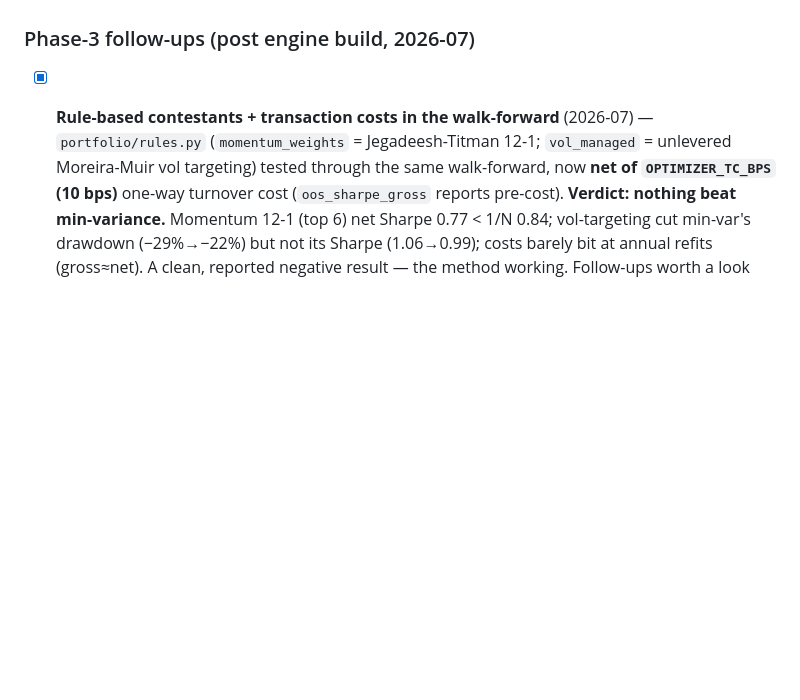
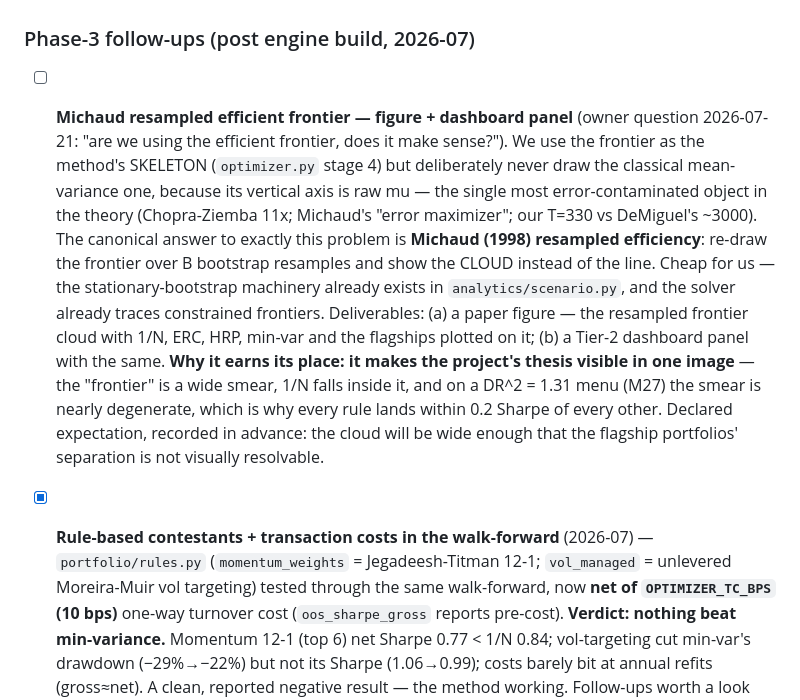
Before and after one commit to paunotari/portfolio-lab, a Markdown page: info/TODO.md, the part around the change. Rendered like a GitHub page; blank space fills up the shorter version.

Commit message:
docs: TODO — Michaud resampled frontier figure (owner question on the efficient frontier)
The frontier is the method's skeleton (optimizer.py stage 4) but we never draw the
classical mean-variance one, because its vertical axis is raw mu. Michaud (1998)
resampled efficiency is the canonical answer and is cheap for us — the stationary
bootstrap already exists in scenario.py. Expected outcome declared in advance: the
cloud is wide enough that the flagships are not visually separable, which is the
project's thesis in one image.

Co-Authored-By: Claude Opus 4.8 <noreply@anthropic.com>

```diff
--- a/info/TODO.md
+++ b/info/TODO.md
@@ -339,6 +339,24 @@ protocol: walk-forward, net of costs, 1/N on screen._
 
 ### Phase-3 follow-ups (post engine build, 2026-07)
 
+- [ ] **Michaud resampled efficient frontier — figure + dashboard panel** (owner question
+      2026-07-21: "are we using the efficient frontier, does it make sense?"). We use the
+      frontier as the method's SKELETON (`optimizer.py` stage 4) but deliberately never draw
+      the classical mean-variance one, because its vertical axis is raw mu — the single most
+      error-contaminated object in the theory (Chopra-Ziemba 11x; Michaud's "error
+      maximizer"; our T=330 vs DeMiguel's ~3000). The canonical answer to exactly this
+      problem is **Michaud (1998) resampled efficiency**: re-draw the frontier over B
+      bootstrap resamples and show the CLOUD instead of the line. Cheap for us — the
+      stationary-bootstrap machinery already exists in `analytics/scenario.py`, and the
+      solver already traces constrained frontiers.
+      Deliverables: (a) a paper figure — the resampled frontier cloud with 1/N, ERC, HRP,
+      min-var and the flagships plotted on it; (b) a Tier-2 dashboard panel with the same.
+      **Why it earns its place: it makes the project's thesis visible in one image** — the
+      "frontier" is a wide smear, 1/N falls inside it, and on a DR^2 = 1.31 menu (M27) the
+      smear is nearly degenerate, which is why every rule lands within 0.2 Sharpe of every
+      other. Declared expectation, recorded in advance: the cloud will be wide enough that
+      the flagship portfolios' separation is not visually resolvable.
+
 - [x] **Rule-based contestants + transaction costs in the walk-forward** (2026-07) —
       `portfolio/rules.py` (`momentum_weights` = Jegadeesh-Titman 12-1; `vol_managed` = unlevered
       Moreira-Muir vol targeting) tested through the same walk-forward, now **net of
```
